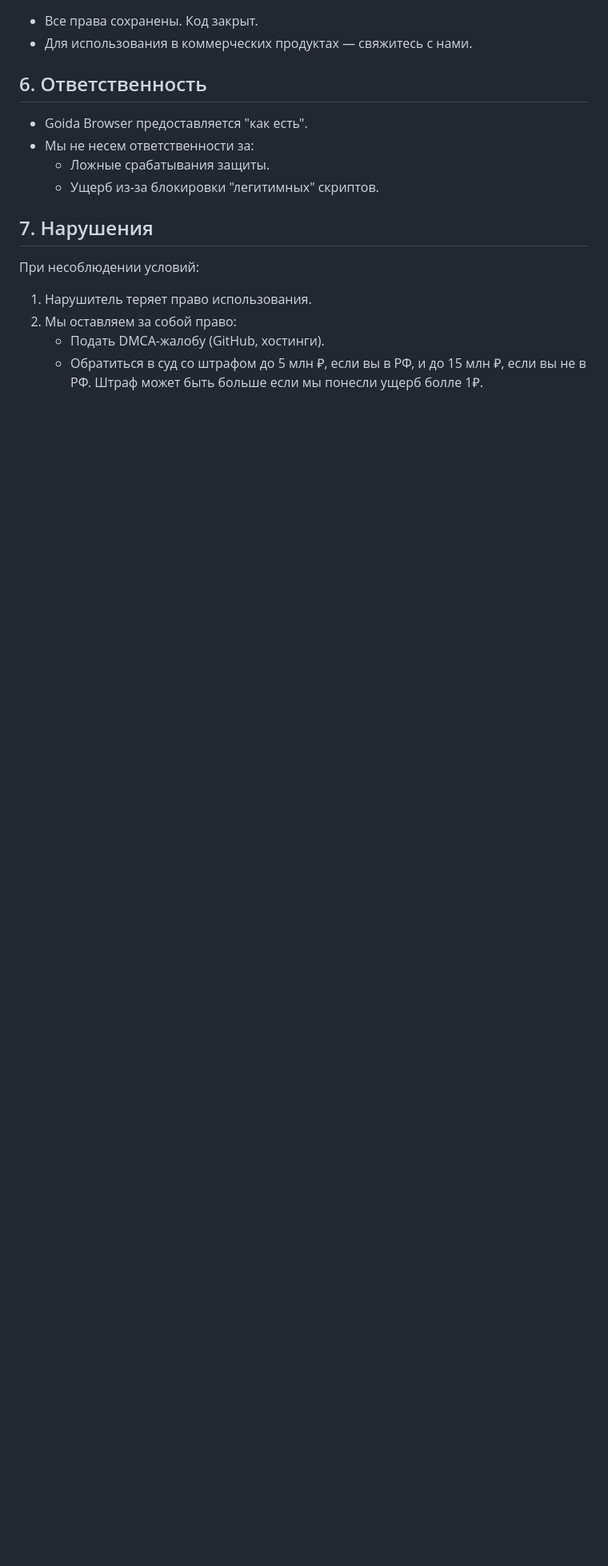
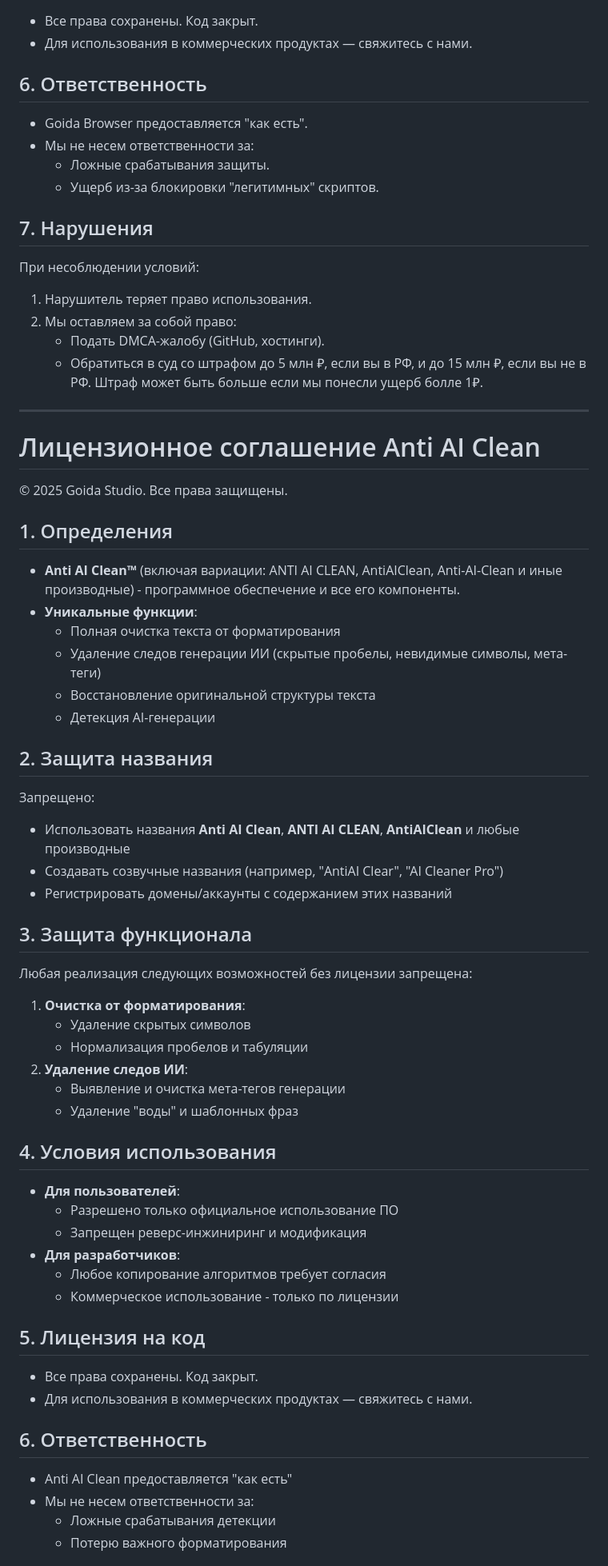
Before and after one commit to goidastudio/goidastudio-dev, a Markdown page: LICENSE.md, the part around one of its changes. Shown at 80% size. Rendered like a GitHub page; blank space fills up the shorter version.

```diff
--- a/LICENSE.md
+++ b/LICENSE.md
@@ -92,3 +93,52 @@
    - Подать DMCA-жалобу (GitHub, хостинги).
    - Обратиться в суд со штрафом до 5 млн ₽, если вы в РФ, и до 15 млн ₽, если вы не в РФ. Штраф может быть больше если мы понесли ущерб болле 1₽.
 
+
+---
+
+
+# Лицензионное соглашение Anti AI Clean
+
+© 2025 Goida Studio. Все права защищены.
+
+## 1. Определения
+- **Anti AI Clean™** (включая вариации: ANTI AI CLEAN, AntiAIClean, Anti-AI-Clean и иные производные) - программное обеспечение и все его компоненты.
+- **Уникальные функции**:
+  - Полная очистка текста от форматирования
+  - Удаление следов генерации ИИ (скрытые пробелы, невидимые символы, мета-теги)
+  - Восстановление оригинальной структуры текста
+  - Детекция AI-генерации
+
+## 2. Защита названия
+Запрещено:
+- Использовать названия **Anti AI Clean**, **ANTI AI CLEAN**, **AntiAIClean** и любые производные
+- Создавать созвучные названия (например, "AntiAI Clear", "AI Cleaner Pro")
+- Регистрировать домены/аккаунты с содержанием этих названий
+
+## 3. Защита функционала
+Любая реализация следующих возможностей без лицензии запрещена:
+1. **Очистка от форматирования**:
+   - Удаление скрытых символов
+   - Нормализация пробелов и табуляции
+2. **Удаление следов ИИ**:
+   - Выявление и очистка мета-тегов генерации
+   - Удаление "воды" и шаблонных фраз
+
+## 4. Условия использования
+- **Для пользователей**:
+  - Разрешено только официальное использование ПО
+  - Запрещен реверс-инжиниринг и модификация
+- **Для разработчиков**:
+  - Любое копирование алгоритмов требует согласия
+  - Коммерческое использование - только по лицензии
+
+## 5. Лицензия на код
+- Все права сохранены. Код закрыт.
+- Для использования в коммерческих продуктах — свяжитесь с нами.
+
+## 6. Ответственность
+- Anti AI Clean предоставляется "как есть"
+- Мы не несем ответственности за:
+  - Ложные срабатывания детекции
+  - Потерю важного форматирования
+
```
Also changed, not shown: other parts of LICENSE.md (+8 -0 lines).
